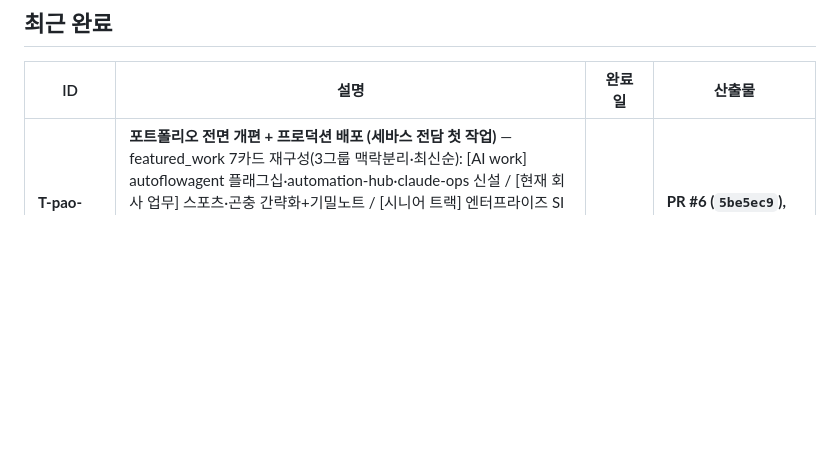
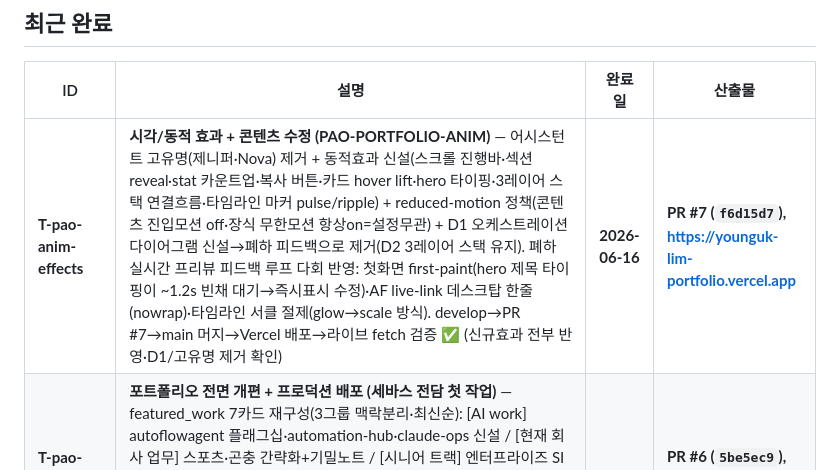
Before and after one commit to sinelym-creator/myportfolio, a Markdown page: PROGRESS.md, the part around the change. Drawn GitHub-style; blank space fills up the shorter version.

Commit message:
docs(progress): record PAO-PORTFOLIO-ANIM completion (PR #7, f6d15d7)

```diff
--- a/PROGRESS.md
+++ b/PROGRESS.md
@@ -22,6 +22,7 @@
 
 | ID | 설명 | 완료일 | 산출물 |
 |----|------|--------|--------|
+| **T-pao-anim-effects** | **시각/동적 효과 + 콘텐츠 수정 (PAO-PORTFOLIO-ANIM)** — 어시스턴트 고유명(제니퍼·Nova) 제거 + 동적효과 신설(스크롤 진행바·섹션 reveal·stat 카운트업·복사 버튼·카드 hover lift·hero 타이핑·3레이어 스택 연결흐름·타임라인 마커 pulse/ripple) + reduced-motion 정책(콘텐츠 진입모션 off·장식 무한모션 항상on=설정무관) + D1 오케스트레이션 다이어그램 신설→폐하 피드백으로 제거(D2 3레이어 스택 유지). 폐하 실시간 프리뷰 피드백 루프 다회 반영: 첫화면 first-paint(hero 제목 타이핑이 ~1.2s 빈채 대기→즉시표시 수정)·AF live-link 데스크탑 한줄(nowrap)·타임라인 서클 절제(glow→scale 방식). develop→PR #7→main 머지→Vercel 배포→라이브 fetch 검증 ✅ (신규효과 전부 반영·D1/고유명 제거 확인) | **2026-06-16** | **PR #7 (`f6d15d7`), https://younguk-lim-portfolio.vercel.app** |
 | **T-pao-v0.6-overhaul-deploy** | **포트폴리오 전면 개편 + 프로덕션 배포 (세바스 전담 첫 작업)** — featured_work 7카드 재구성(3그룹 맥락분리·최신순): [AI work] autoflowagent 플래그십·automation-hub·claude-ops 신설 / [현재 회사 업무] 스포츠·곤충 간략화+기밀노트 / [시니어 트랙] 엔터프라이즈 SI + **첫 회사 통신인프라 C++ 7.5년 신설 → 15.7년 완성**. 민감내용 제외(회사도메인·상세스택)·pgvector 정정(미확정→일반표현, CO 유지)·tech_stack 보강(NestJS·Next.js·MCP Discord·AF/CO 에이전트플랫폼)·ADR 전문용어 9곳 제거·AF Tailscale 라이브 링크(개인시연)·access scope AF/CO. develop→PR #6→main 머지→배포→라이브 fetch 7카드 검증 ✅ (폐하 윤허 기반 단계 진행) | **2026-06-15** | **PR #6 (`5be5ec9`), https://younguk-lim-portfolio.vercel.app** |
 | **T-pao-i18n-toggle** | **KO/EN 토글 + 영문 풀 번역** — 헤더 KO/EN UI 정적 → 기능화. W3C 표준 `lang` attribute 토글 (html[lang="ko"]/[lang="en"] 셀렉터) + localStorage 영속 + 87 inline 병행 span pairs. index.html 1945 → 2138줄 (+193). 10 섹션 전부 커버 (hero·the_shift·timeline·5 project cards·tech_stack·lab·credentials·external_signals·contact·footer). 라이브 사이트 raw curl + WebFetch 양 언어 정상 노출 검증 ✅ | **2026-05-18** | **PR #4 (`c8ef5aa`), https://younguk-lim-portfolio.vercel.app (i18n live)** |
 | **T-pao-static-v0.5-deploy** | **정적 HTML v0.5 첫 배포** — 사용자 공유 portfolio-final-v0.5.html (1945줄, 다크 + yellow-green accent + 터미널 chrome) GitHub `myportfolio` + Vercel 자동 배포 ✅ | **2026-05-18** | **PR #1 (`068f6f4`), https://younguk-lim-portfolio.vercel.app, AH REGISTRY 6번째 등재** |
```
